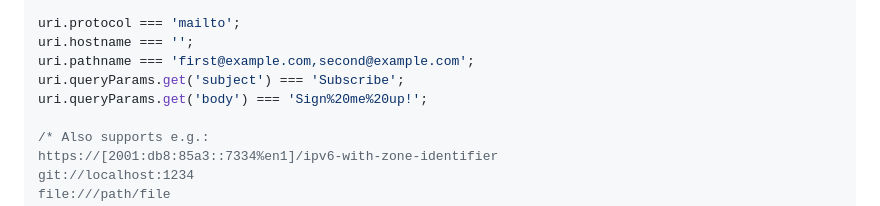
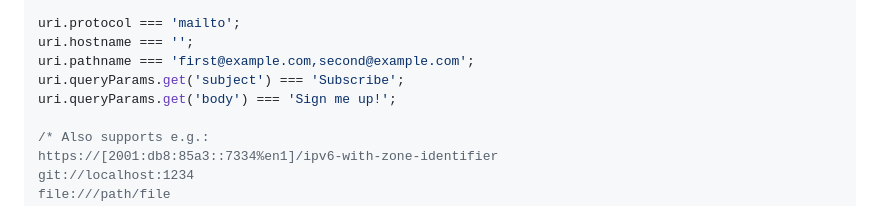
Before and after one commit to slevithan/parseuri, a Markdown page: README.md, the part around the change. GitHub-like rendering.

Commit message:
URLSearchParams decodes values

```diff
--- a/README.md
+++ b/README.md
@@ -106,7 +106,7 @@ uri.protocol === 'mailto';
 uri.hostname === '';
 uri.pathname === 'first@example.com,second@example.com';
 uri.queryParams.get('subject') === 'Subscribe';
-uri.queryParams.get('body') === 'Sign%20me%20up!';
+uri.queryParams.get('body') === 'Sign me up!';
 
 /* Also supports e.g.:
 https://[2001:db8:85a3::7334%en1]/ipv6-with-zone-identifier
```
